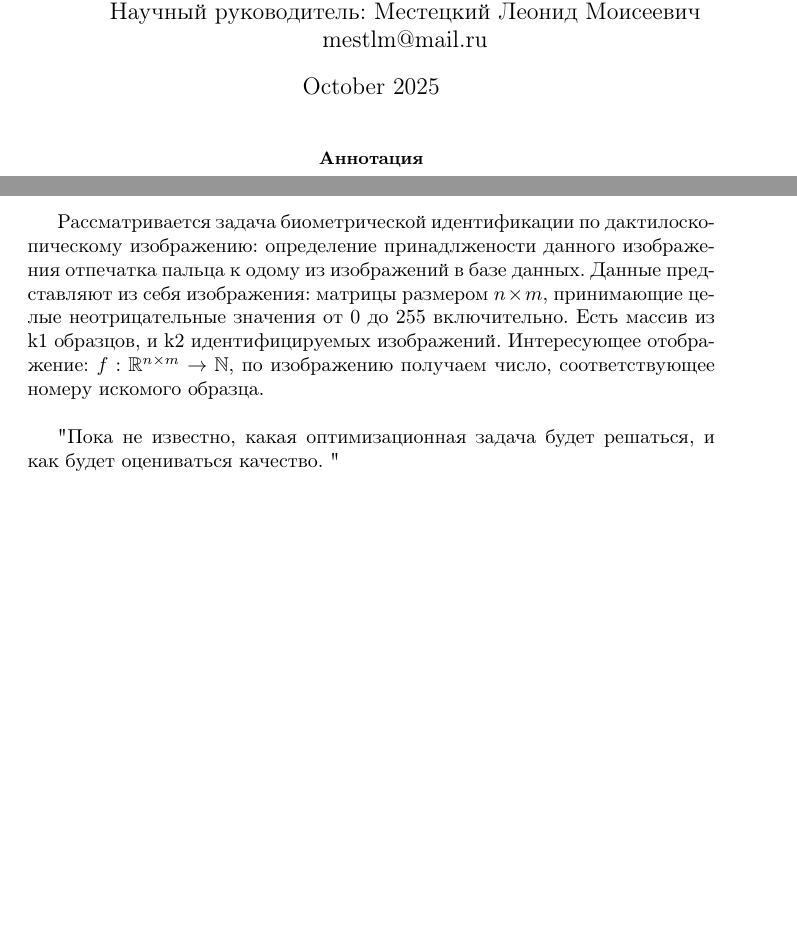
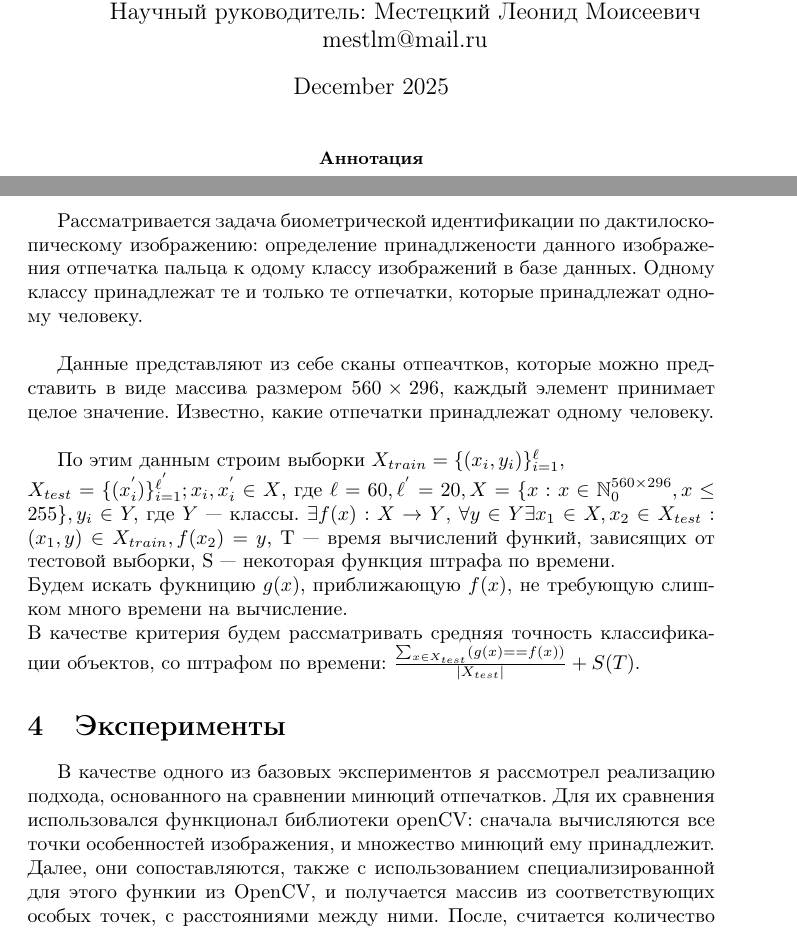
Before and after one commit to s02220229-cmd/FirstPaper, a LaTeX paper (paper/main.tex): two parts of pages 1 and 3 of 4 before the commit and two parts of pages 1 and 3 of 6 after it, joined at a grey line, cut so that both start at the same text, the shorter picture padded with empty space. Compiled offline with pdfLaTeX.

Commit message:
Add files via upload

```diff
--- a/paper/main.tex
+++ b/paper/main.tex
@@ -6,7 +6,7 @@
 	Московский государственный университет имени М. В. Ломоносова \\
         Научный руководитель: Местецкий Леонид Моисеевич \\
         mestlm@mail.ru}
-\date{October 2025}
+\date{December 2025}
 \usepackage[T2A]{fontenc}
 \usepackage[english,russian]{babel}
 \usepackage{indentfirst}
@@ -38,9 +38,16 @@
 Другая часть литературы связана с теоретическими аспектами этой области и с техническими деталями, касаемыми получения дактилоскопического изображения, в то время как в решаемой мной задаче все изображения даны. Так, биологическая составляющая формирования отпечатка пальца рассматривается в статье [13], технические особенности снятия и хранения отпечатка рассматриваются в статье [12], геометрия папиллярного узора рассматривается в [11], в [10] описываются технические особенности получения отпечатка с поверхностей, в [15] рассматриваются различные технологии сканирования отпечатка, в [14] обсуждается вопрос определение пригодности отпечатка для идентификации. Типы папиллярных узоров описаны в статье [9], статистические данные по распределению отпечатков описаны в статьях [7, 8].
 
 \section{Постановка задачи}
-Рассматривается задача биометрической идентификации по дактилоскопическому изображению: определение принадлжености данного изображения отпечатка пальца к одому из изображений в базе данных.
-Данные представляют из себя изображения: матрицы размером $n \times m$, принимающие целые неотрицательные значения от 0 до 255 включительно. Есть массив из k1 образцов, и k2 идентифицируемых изображений. Интересующее отображение: $f: \mathbb{R}^{n \times m} \rightarrow \mathbb{N}$, по изображению получаем число, соответствующее номеру искомого образца. \\
+Рассматривается задача биометрической идентификации по дактилоскопическому изображению: определение принадлжености данного изображения отпечатка пальца к одому классу изображений в базе данных. Одному классу принадлежат те и только те отпечатки, которые принадлежат одному человеку.\\
 
-"""
-Пока не известно, какая оптимизационная задача будет решаться, и как будет оцениваться качество.
-"""
+Данные представляют из себе сканы отпеачтков, которые можно представить в виде массива размером $560 \times 296$, каждый элемент принимает целое значение. Известно, какие отпечатки принадлежат одному человеку. \\
+
+
+По этим данным строим выборки $X_{train} = \{(x_{i}, y_{i})\}_{i = 1}^{\ell}, \\ X_{test} = \{(x_{i}^{'})\}_{i = 1}^{\ell^{'}}; x_{i}, x_{i}^{'} \in X$, где $\ell = 60, \ell^{'} = 20,   X = \{x: x \in \mathbb{N}_{0}^{560 \times 296}, x \leq 255\}, y_{i} \in Y, $ где $Y$ — классы. $\exists f(x): X \to Y$, $\forall y \in Y \exists x_{1} \in X,  x_{2} \in X_{test}: (x_{1}, y) \in X_{train}, f(x_{2}) = y $,
+T — время вычислений функий, зависящих от тестовой выборки, S — некоторая функция штрафа по времени. \\
+Будем искать фукницию $g(x)$, приближающую $f(x)$, не требующую слишком много времени на вычисление. \\
+В качестве критерия будем рассматривать средняя точность классификации объектов, со штрафом по времени: $\frac{\sum_{x \in {X_{test}}}(g(x) == f(x))}{|X_{test}|} + S(T)$.
+
+
+\section{Эксперименты}
+В качестве одного из базовых экспериментов я рассмотрел реализацию подхода, основанного на сравнении минюций отпечатков. Для их сравнения использовался функционал библиотеки openCV: сначала вычисляются все точки особенностей изображения, и множество минюций ему принадлежит. Далее, они сопоставляются, также с использованием специализированной для этого функии из OpenCV, и получается массив из соответствующих особых точек, с расстояниями между ними. После, считается количество расстояний, не превосходящее порогового значения, которое в оригинальном эксперименте подбирается. Таким образом, при сравнении одного изображения с многими, для каждой пары, состоящей из идентифицируемого изображения и сравнимого с ним, есть мера близости, по которой и определяется нужный экземпляр.
```
Also changed, not shown: paper/main.pdf, paper/main.tex (23 more changed lines).
